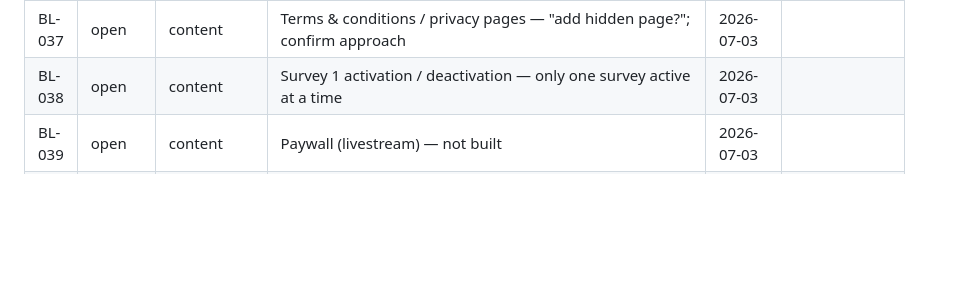
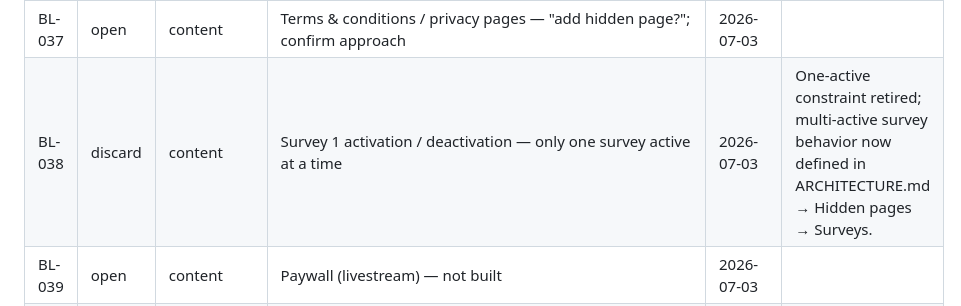
Before and after one commit to sw805206/threeflows-website, a Markdown page: BACKLOG.md, the part around the change. GitHub-like rendering; blank space fills up the shorter version.

```diff
--- a/BACKLOG.md
+++ b/BACKLOG.md
@@ -80,7 +80,7 @@ A **project-based tracker** for important-but-not-urgent items — process, feat
 | BL-035 | open | content | SEO / metadata — not yet implemented | 2026-07-03 | |
 | BL-036 | open | content | Footer Privacy / Terms links — currently `href="#"` placeholders; replace before launch | 2026-07-03 | |
 | BL-037 | open | content | Terms & conditions / privacy pages — "add hidden page?"; confirm approach | 2026-07-03 | |
-| BL-038 | open | content | Survey 1 activation / deactivation — only one survey active at a time | 2026-07-03 | |
+| BL-038 | discard | content | Survey 1 activation / deactivation — only one survey active at a time | 2026-07-03 | One-active constraint retired; multi-active survey behavior now defined in ARCHITECTURE.md → Hidden pages → Surveys. |
 | BL-039 | open | content | Paywall (livestream) — not built | 2026-07-03 | |
 | BL-040 | open | content | Livestream calendar — placeholder / coming soon | 2026-07-03 | |
 | BL-041 | open | process | Component-add process — write the rule parallel to the palette's "add the combo here first, then implement in STYLE.css"; placement (Google Doc vs STYLE.md note) to be decided | 2026-07-03 | |
```
Also changed, not shown: ARCHITECTURE.md (+3 -1 lines).
